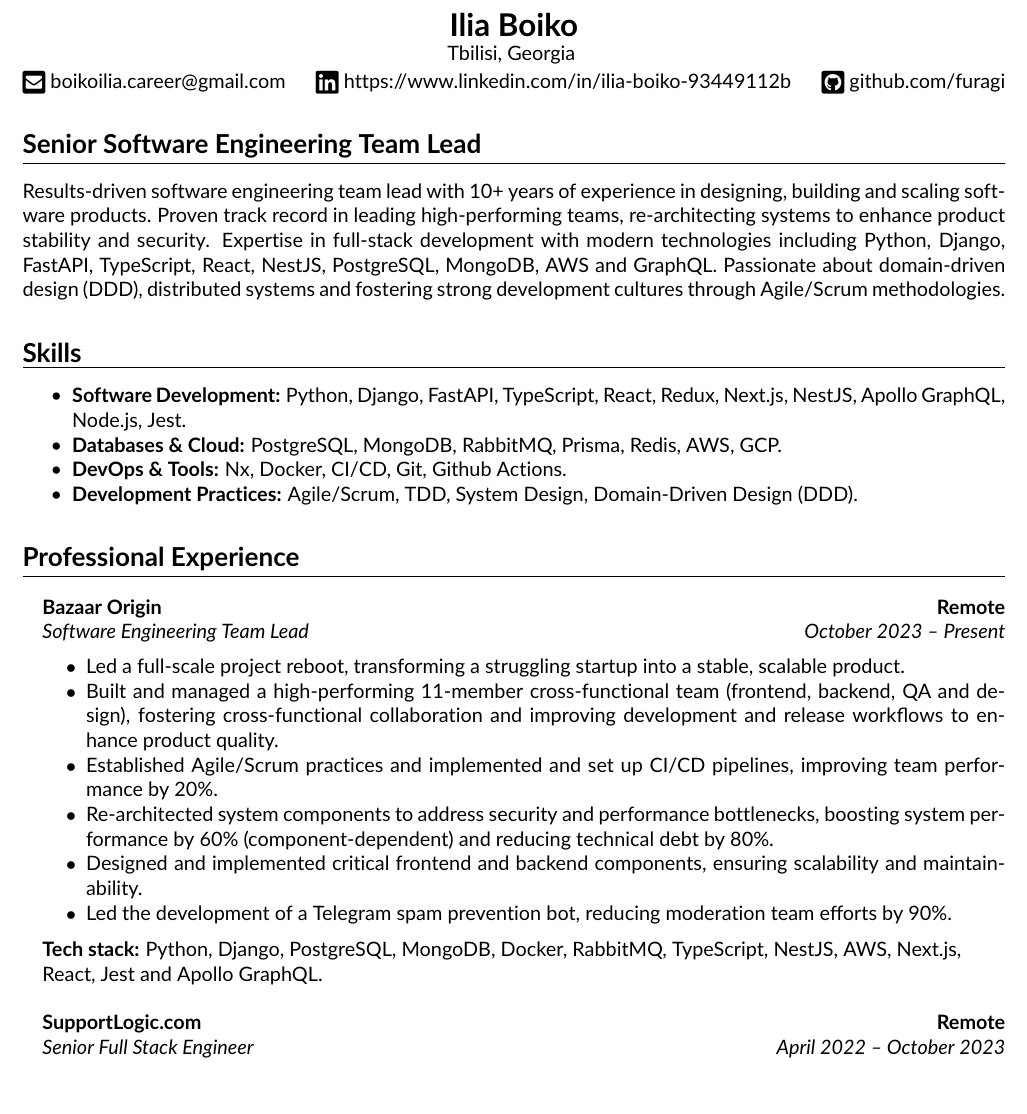
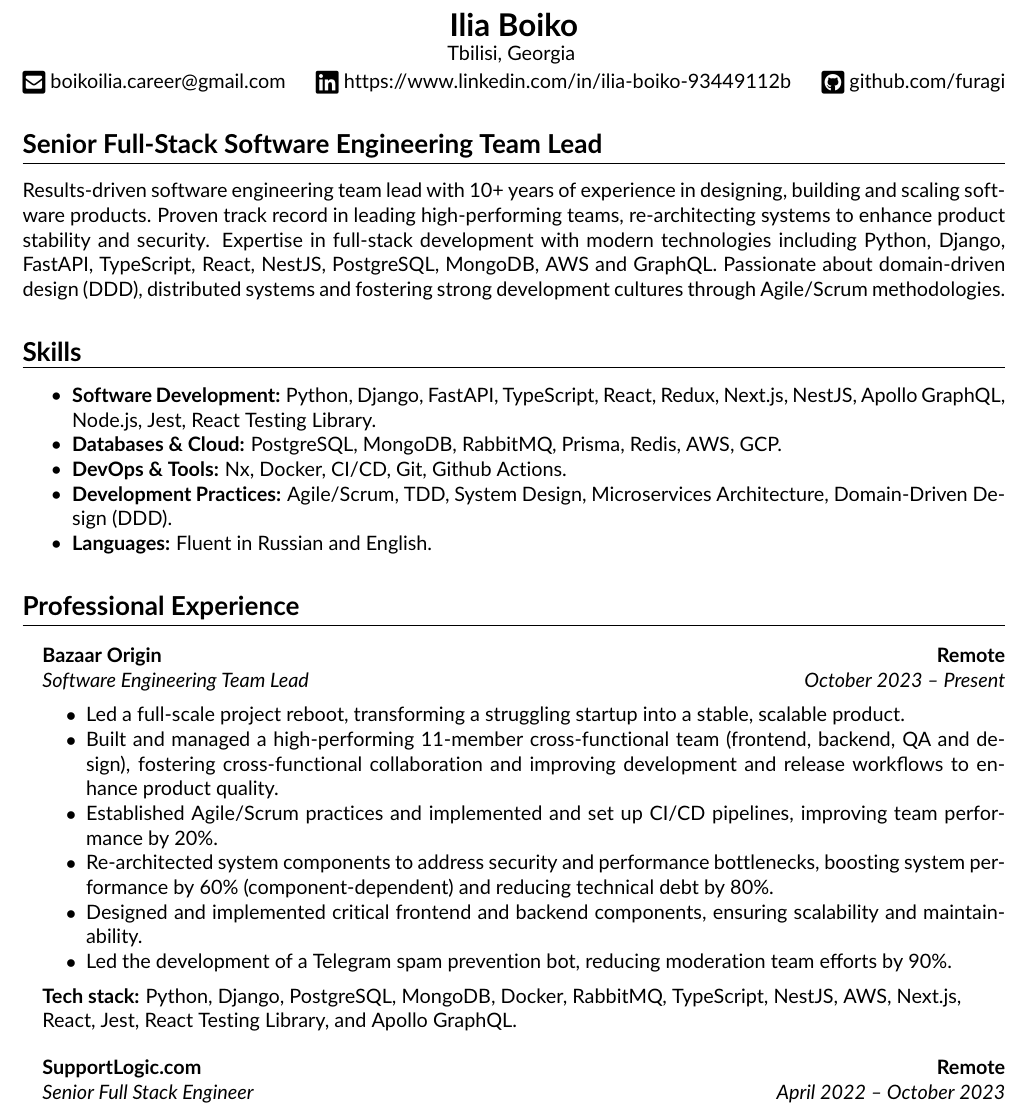
Before and after one commit to furagi/cv, a LaTeX CV (cv.tex): part of page 1 of 2, cut so that both start at the same text. Compiled offline with pdfLaTeX.

Commit message:
added the languages section

```diff
--- a/cv.tex
+++ b/cv.tex
@@ -49,15 +49,15 @@
 \begin{document}
 
 \begin{center}
-	{\LARGE \textbf{Ilia Boiko}}\\
-	Tbilisi, Georgia
+	{\LARGE \textbf{Ilia Boiko}}
+	\\ Tbilisi, Georgia
 	\vspace{0.05cm}
 	\\
 	\raisebox{-0.2\height}{\Large \faEnvelopeSquare} boikoilia.career@gmail.com \hfill \raisebox{-0.2\height}{\Large \faLinkedin} https://www.linkedin.com/in/ilia-boiko-93449112b \hfill \raisebox{-0.2\height}{\Large \faGithubSquare} github.com/furagi \hfill
 \end{center}
 
 %====================================== Summary ======================================
-\subsection*{\Large Senior Software Engineering Team Lead}
+\subsection*{\Large Senior Full-Stack Software Engineering Team Lead}
 \vspace{-.5em}
 \hrule
 \vspace{1em}
@@ -69,10 +69,11 @@ Results-driven software engineering team lead with 10+ years of experience in de
 \hrule
 \vspace{1em}
 \begin{itemize*}
-	\item {\textbf{Software Development:}} Python, Django, FastAPI, TypeScript, React, Redux, Next.js, NestJS, Apollo GraphQL,  Node.js, Jest.
+	\item {\textbf{Software Development:}} Python, Django, FastAPI, TypeScript, React, Redux, Next.js, NestJS, Apollo GraphQL,  Node.js, Jest, React Testing Library.
 	\item {\textbf{Databases \& Cloud:}} PostgreSQL, MongoDB, RabbitMQ, Prisma, Redis, AWS, GCP.
 	\item {\textbf{DevOps \& Tools:}} Nx, Docker, CI/CD, Git, Github Actions.
-	\item {\textbf{Development Practices:}} Agile/Scrum, TDD, System Design, Domain-Driven Design (DDD).
+	\item {\textbf{Development Practices:}} Agile/Scrum, TDD, System Design, Microservices Architecture, Domain-Driven Design (DDD).
+	\item {\textbf{Languages:}} Fluent in Russian and English.
 \end{itemize*}
 
 %====================================== Recent Experience ======================================
@@ -102,7 +103,7 @@ Results-driven software engineering team lead with 10+ years of experience in de
 		\end{itemize*}
 		\vspace{-1em}
 		\begin{flushleft}
-			{\textbf{Tech stack:}} Python, Django, PostgreSQL, MongoDB, Docker, RabbitMQ, TypeScript, NestJS, AWS, Next.js, React, Jest and Apollo GraphQL.
+			{\textbf{Tech stack:}} Python, Django, PostgreSQL, MongoDB, Docker, RabbitMQ, TypeScript, NestJS, AWS, Next.js, React, Jest, React Testing Library, and Apollo GraphQL.
 		\end{flushleft}
 	\item
 		\headerrow
```
Also changed, not shown: cv.pdf, cv.tex (2 more changed lines).
